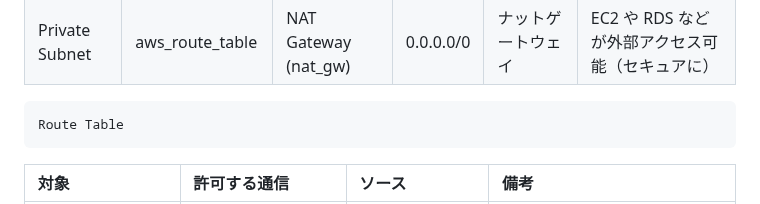
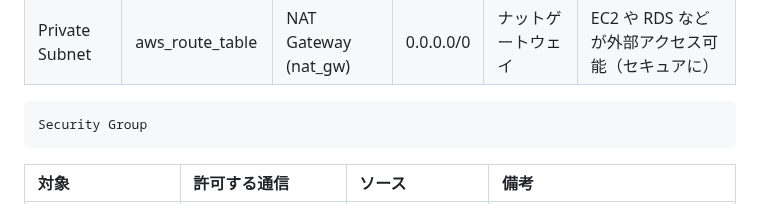
Before and after one commit to yysyo111/terraform-aws-infra-1, a Markdown page: README.md, the part around the change. GitHub-like rendering.

Commit message:
README.md SecurityGroup add

````diff
--- a/README.md
+++ b/README.md
@@ -205,7 +205,7 @@ Route Table
 | Private Subnet | aws_route_table | NAT Gateway (nat_gw) | 0.0.0.0/0 | ナットゲートウェイ | EC2 や RDS などが外部アクセス可能（セキュアに） |
 
 ```plaintext
-Route Table
+Security Group
 ```
 | 対象 | 許可する通信 | ソース | 備考 |
 | :--- | :---  | :---  | :---  |
````
